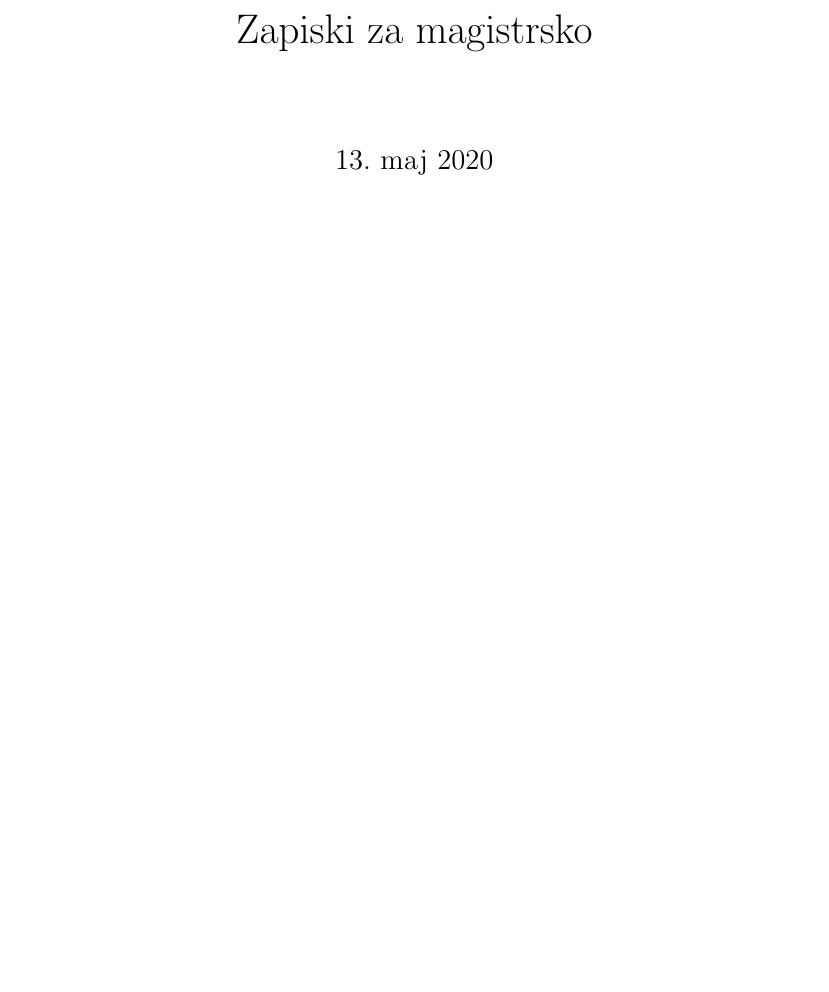
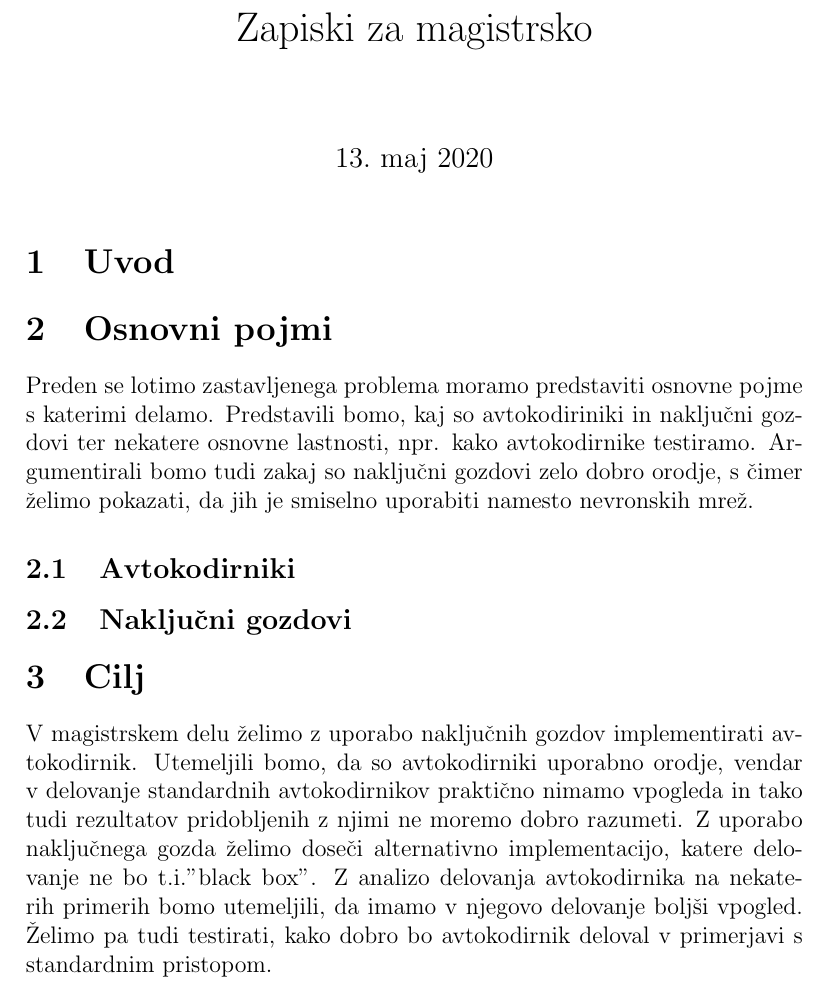
Before and after one commit to tinemakovecki/RF-autoencoding, a LaTeX document (prototip.tex): part of the page, cut so that both start at the same text, the shorter picture padded with empty space. Compiled offline with pdfLaTeX.

Commit message:
added some notes for thesis

```diff
--- a/prototip.tex
+++ b/prototip.tex
@@ -11,5 +11,26 @@
 %===================================================%
 % Bo uporabljeno za zapisovanje zadev za magistrsko. Zgodnji začetek pisanja, hopefully bo pomagalo tudi za predstavitev.
 
+\section{Uvod}
+
+\section{Osnovni pojmi}
+Preden se lotimo zastavljenega problema moramo predstaviti osnovne pojme s katerimi delamo. Predstavili bomo, kaj so avtokodiriniki in naključni gozdovi ter nekatere osnovne lastnosti, npr. kako avtokodirnike testiramo. Argumentirali bomo tudi zakaj so naključni gozdovi zelo dobro orodje, s čimer želimo pokazati, da jih je smiselno uporabiti namesto nevronskih mrež.
+% TODO: je treba povedati še kaj o osnovah strojnega učenja? Najbrž, najbrž
+
+\subsection{Avtokodirniki}
+% TODO:
+% kaj je avtokodirnik
+% zakaj je uporaben
+% kako ga testiramo
+
+\subsection{Naključni gozdovi}
+% TODO:
+% kaj je naključni gozd
+% zakaj je uporaben: argument, da z kombiniranjem dreves v gozd dobimo boljši rezultat?
+% !!! prednosti pred nevronskimi mrežami
+% !!! kaj želimo doseči s tem, da ga uporabimo: hitrost, alternativno implementacijo, ! vpogled v delovanje avtokodirnika ! (mogoče v posebej section)
+
+\section{Cilj}
+V magistrskem delu želimo z uporabo naključnih gozdov implementirati avtokodirnik. Utemeljili bomo, da so avtokodirniki uporabno orodje, vendar v delovanje standardnih avtokodirnikov praktično nimamo vpogleda in tako tudi rezultatov pridobljenih z njimi ne moremo dobro razumeti. Z uporabo naključnega gozda želimo doseči alternativno implementacijo, katere delovanje ne bo t.i.''black box''. Z analizo delovanja avtokodirnika na nekaterih primerih bomo utemeljili, da imamo v njegovo delovanje boljši vpogled. Želimo pa tudi testirati, kako dobro bo avtokodirnik deloval v primerjavi s standardnim pristopom.
 
 \end{document}
```
